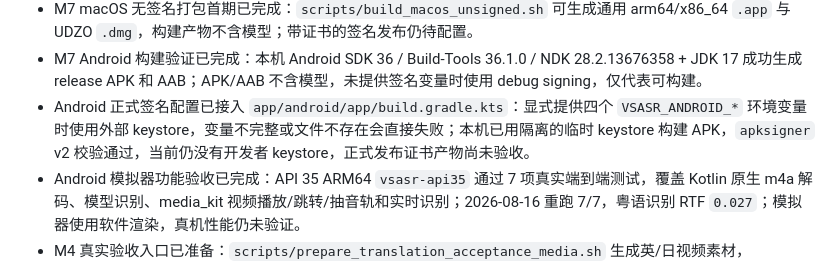
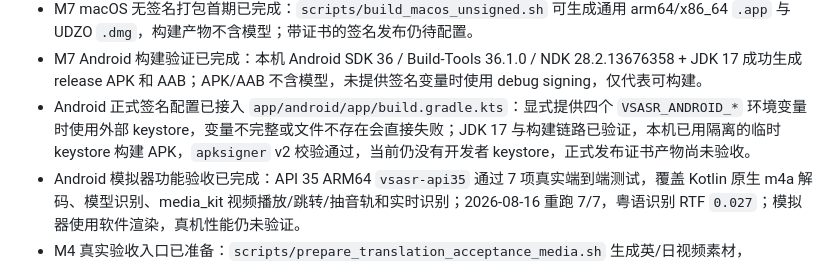
Before and after one commit to 2653533859/VoiceSmallASR, a Markdown page: MEMRORY.md, the part around the change. Rendered like a GitHub page.

Commit message:
docs: clarify Android signing prerequisites

```diff
--- a/MEMRORY.md
+++ b/MEMRORY.md
@@ -16,7 +16,7 @@
 - M5 首期字幕校对编辑已完成：支持文本/时间编辑、合并/拆分、撤销/重做、播放器定位和保存回写；导出前会拒绝重叠、倒序或超出音频时长的时间轴。
 - M7 macOS 无签名打包首期已完成：`scripts/build_macos_unsigned.sh` 可生成通用 arm64/x86_64 `.app` 与 UDZO `.dmg`，构建产物不含模型；带证书的签名发布仍待配置。
 - M7 Android 构建验证已完成：本机 Android SDK 36 / Build-Tools 36.1.0 / NDK 28.2.13676358 + JDK 17 成功生成 release APK 和 AAB；APK/AAB 不含模型，未提供签名变量时使用 debug signing，仅代表可构建。
-- Android 正式签名配置已接入 `app/android/app/build.gradle.kts`：显式提供四个 `VSASR_ANDROID_*` 环境变量时使用外部 keystore，变量不完整或文件不存在会直接失败；本机已用隔离的临时 keystore 构建 APK，`apksigner` v2 校验通过，当前仍没有开发者 keystore，正式发布证书产物尚未验收。
+- Android 正式签名配置已接入 `app/android/app/build.gradle.kts`：显式提供四个 `VSASR_ANDROID_*` 环境变量时使用外部 keystore，变量不完整或文件不存在会直接失败；JDK 17 与构建链路已验证，本机已用隔离的临时 keystore 构建 APK，`apksigner` v2 校验通过，当前仍没有开发者 keystore，正式发布证书产物尚未验收。
 - Android 模拟器功能验收已完成：API 35 ARM64 `vsasr-api35` 通过 7 项真实端到端测试，覆盖 Kotlin 原生 m4a 解码、模型识别、media_kit 视频播放/跳转/抽音轨和实时识别；2026-08-16 重跑 7/7，粤语识别 RTF `0.027`；模拟器使用软件渲染，真机性能仍未验证。
 - M4 真实验收入口已准备：`scripts/prepare_translation_acceptance_media.sh` 生成英/日视频素材，`app/integration_test/deepl_acceptance_test.dart` 使用仓库外的 `--dart-define-from-file` 密钥文件验证真实 DeepL、双语 SRT 和视频字幕叠加；本机尚无有效 DeepL API Key，因此尚未执行网络验收。
 - Windows M7 构建已完成：GitHub Actions run `31912544699` 在 `windows-2022` runner 上通过 MSVC 编译 Flutter Release，并用 `scripts/build_windows_unsigned.ps1` + Inno Setup 生成未签名安装包；CI 自动检查 `vsasr_app.exe`、安装包和四个运行时 DLL，并拒绝模型文件；Release 目录约 111 MiB，安装包约 31 MiB。
```
Also changed, not shown: DEVELOPMENT_PLAN.md (+1 -1 lines).
